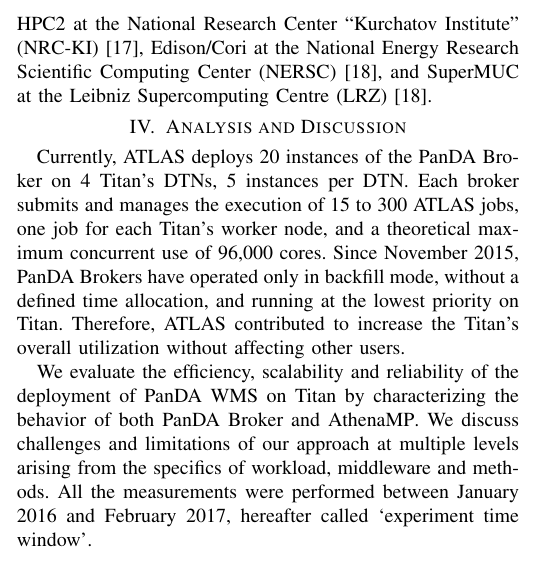
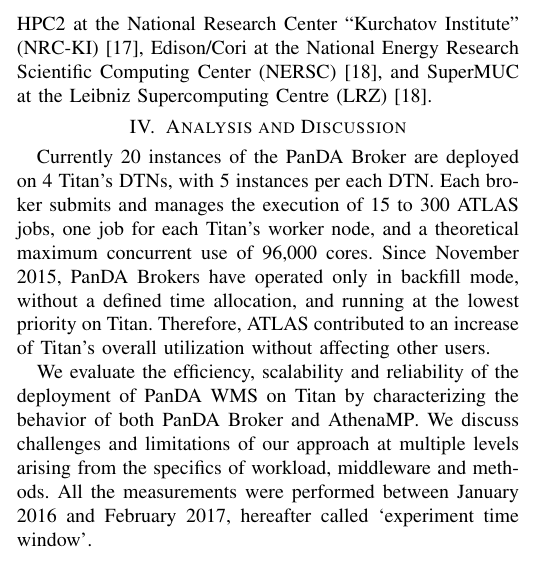
Before and after one commit to ATLAS-Titan/PanDA-WMS-paper, a LaTeX paper (paper.tex, which reads overall.tex): part of one column of page 4 of 10, cut so that both start at the same text. Compiled offline with pdfLaTeX.

Commit message:
minor fixes Section IV.

```diff
--- a/overall.tex
+++ b/overall.tex
@@ -34,13 +34,14 @@
 \end{enumerate}
 \fi
 
-Currently, ATLAS deploys 20 instances of the PanDA Broker on 4 Titan's DTNs,
-5 instances per DTN\@. Each broker submits and manages the execution of 15 to
-300 ATLAS jobs, one job for each Titan's worker node, and a theoretical
-maximum concurrent use of 96,000 cores. Since November 2015, PanDA Brokers
-have operated only in backfill mode, without a defined time allocation, and
-running at the lowest priority on Titan. Therefore, ATLAS contributed to
-increase the Titan's overall utilization without affecting other users.
+Currently 20 instances of the PanDA Broker are deployed on 4 Titan's DTNs,
+with 5 instances per each DTN\@. Each broker submits and manages the execution
+of 15 to 300 ATLAS jobs, one job for each Titan's worker node, and a
+theoretical maximum concurrent use of 96,000 cores. Since November 2015, PanDA
+Brokers have operated only in backfill mode, without a defined time
+allocation, and running at the lowest priority on Titan. Therefore, ATLAS
+contributed to an increase of Titan's overall utilization without affecting
+other users.
 
 We evaluate the efficiency, scalability and reliability of the deployment of
 PanDA WMS on Titan by characterizing the behavior of both PanDA Broker and
```
